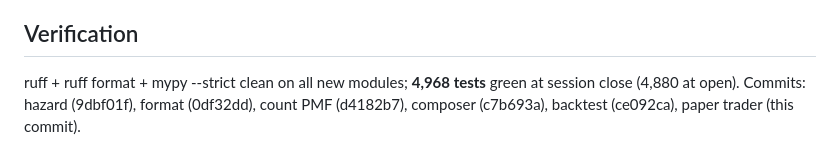
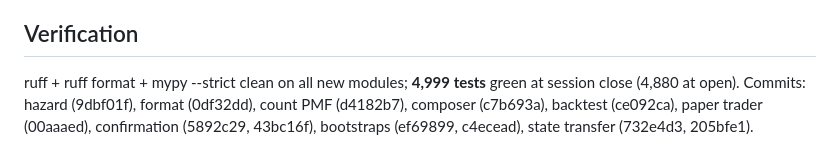
Before and after one commit to Matt-Vijay/psephosamerica, a Markdown page: benchmarks/V7_SESSION.md, the part around the change. Drawn GitHub-style.

Commit message:
V7_SESSION: final verification footer
Co-Authored-By: Claude Fable 5 <noreply@anthropic.com>

```diff
--- a/benchmarks/V7_SESSION.md
+++ b/benchmarks/V7_SESSION.md
@@ -48,7 +48,8 @@ statement features (the same lever CRS policy-area provided for defection).
 
 ## Verification
 
-ruff + ruff format + mypy --strict clean on all new modules; **4,968 tests**
+ruff + ruff format + mypy --strict clean on all new modules; **4,999 tests**
 green at session close (4,880 at open). Commits: hazard (9dbf01f), format
-(0df32dd), count PMF (d4182b7), composer (c7b693a), backtest (ce092ca),
-paper trader (this commit).
+(0df32dd), count PMF (d4182b7), composer (c7b693a), backtest (ce092ca), paper
+trader (00aaaed), confirmation (5892c29, 43bc16f), bootstraps (ef69899,
+c4ecead), state transfer (732e4d3, 205bfe1).
```
